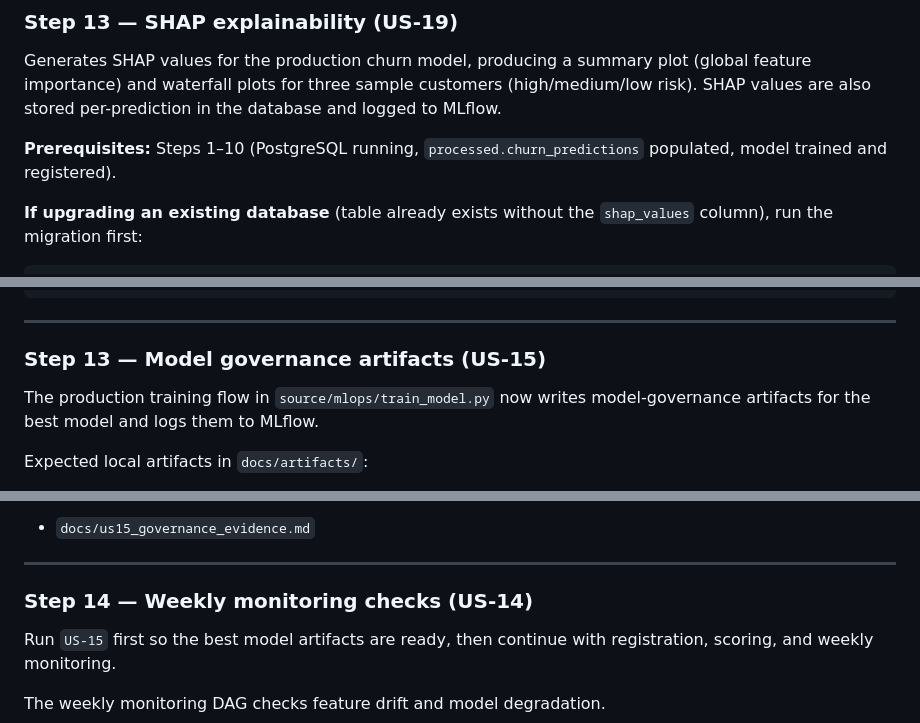
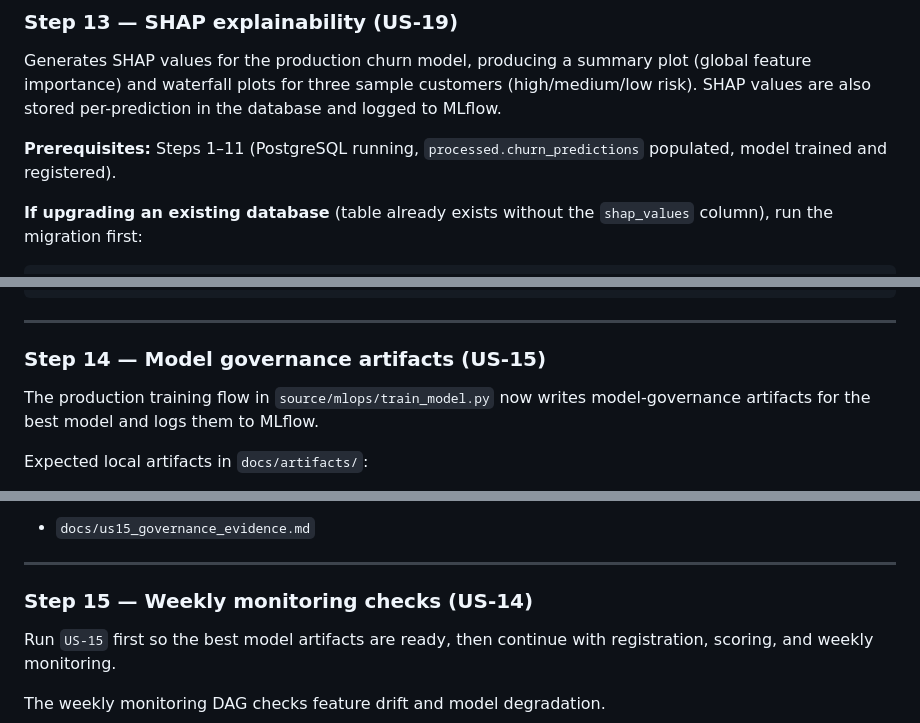
Before and after one commit to yongggquannn/bt4301-group-9, a Markdown page: README.md, 3 parts joined by grey strips. Drawn GitHub-style.

Commit message:
docs: update readme to reflect steps accurately

```diff
--- a/README.md
+++ b/README.md
@@ -361,7 +360,7 @@ Returns `churn_probability` (float), `risk_tier` (High/Medium/Low), and `top_3_f
 
 Generates SHAP values for the production churn model, producing a summary plot (global feature importance) and waterfall plots for three sample customers (high/medium/low risk). SHAP values are also stored per-prediction in the database and logged to MLflow.
 
-**Prerequisites:** Steps 1–10 (PostgreSQL running, `processed.churn_predictions` populated, model trained and registered).
+**Prerequisites:** Steps 1–11 (PostgreSQL running, `processed.churn_predictions` populated, model trained and registered).
 
 **If upgrading an existing database** (table already exists without the `shap_values` column), run the migration first:
 
@@ -401,7 +400,7 @@ LIMIT 3;
 
 ---
 
-### Step 13 — Model governance artifacts (US-15)
+### Step 14 — Model governance artifacts (US-15)
 
 The production training flow in `source/mlops/train_model.py` now writes model-governance artifacts for the best model and logs them to MLflow.
 
@@ -418,7 +417,7 @@ Governance evidence guide:
 
 ---
 
-### Step 14 — Weekly monitoring checks (US-14)
+### Step 15 — Weekly monitoring checks (US-14)
 
 Run `US-15` first so the best model artifacts are ready, then continue with registration, scoring, and weekly monitoring.
 
```
Also changed, not shown: other parts of README.md (+1 -2 lines).
